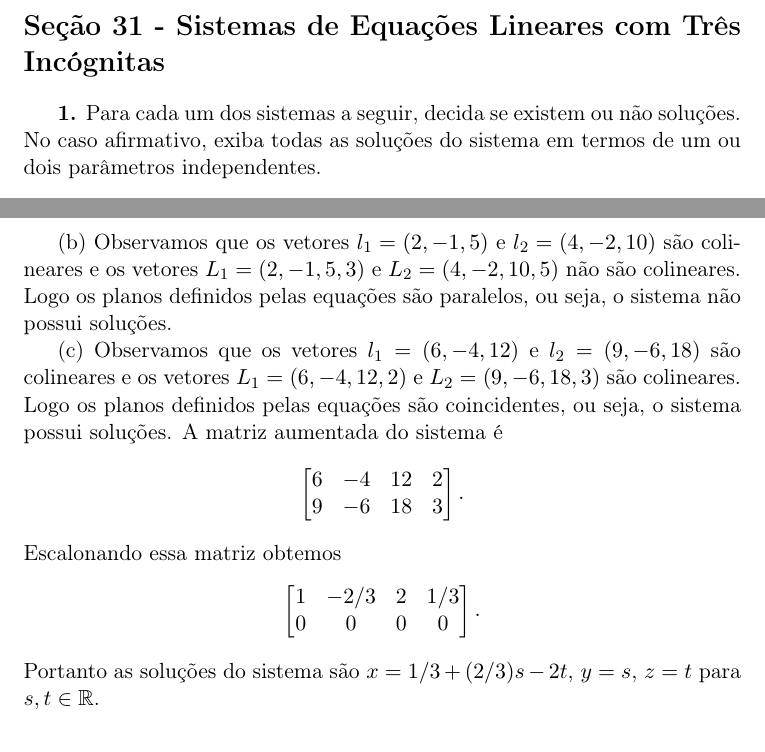
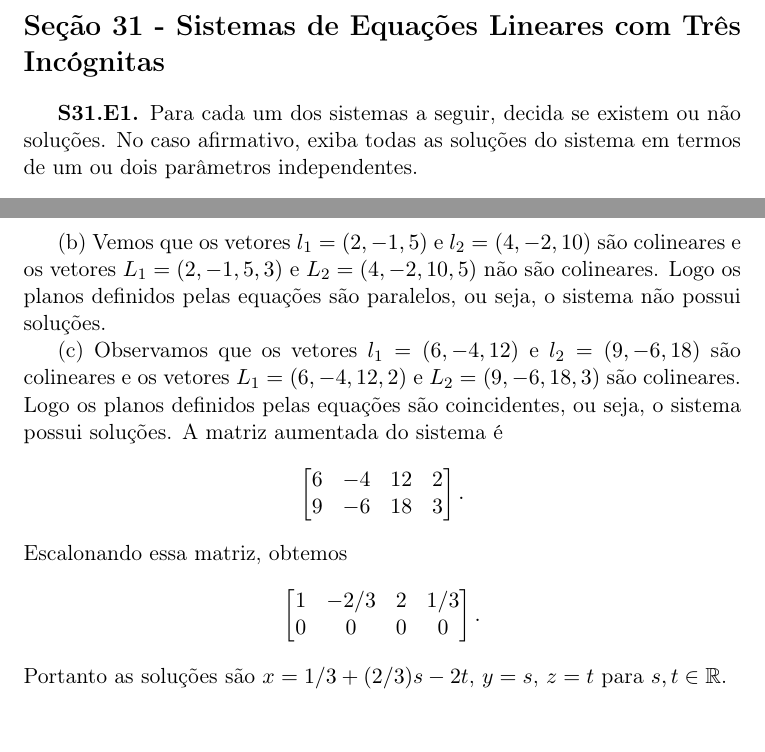
Before and after one commit to goliveira/gaal-elon, a LaTeX document (soluções-gaal-elon.tex): two parts of pages 21 and 22 of 22, joined at a grey line, cut so that both start at the same text. Compiled offline with pdfLaTeX.

Commit message:
Seção 31, Exercício 1 (Revisão)

```diff
--- a/soluções-gaal-elon.tex
+++ b/soluções-gaal-elon.tex
@@ -1174,7 +1174,7 @@ Portanto, uma equação para o plano é $-7x + 9y + z = 18$.
 
 \section*{Seção 31 - Sistemas de Equações Lineares com Três Incógnitas}
 
-\textbf{1.}
+\textbf{S31.E1.}
 Para cada um dos sistemas a seguir, decida se existem ou não soluções.
 No caso afirmativo, exiba todas as soluções do sistema em termos de um ou dois parâmetros independentes.
 \[
@@ -1220,7 +1220,7 @@ Escalonando essa matriz, obtemos
 Portanto as soluções do sistema são $x = -2 + t$, $y = 3 - 2t$, $z = t$ para $t \in \R$.
 
 (b)
-Observamos que os vetores $l_1 = (2,-1,5)$ e $l_2 = (4,-2,10)$ são colineares e os vetores $L_1 = (2,-1,5,3)$ e $L_2 = (4,-2,10,5)$ não são colineares.
+Vemos que os vetores $l_1 = (2,-1,5)$ e $l_2 = (4,-2,10)$ são colineares e os vetores $L_1 = (2,-1,5,3)$ e $L_2 = (4,-2,10,5)$ não são colineares.
 Logo os planos definidos pelas equações são paralelos, ou seja, o sistema não possui soluções.
 
 (c)
@@ -1233,14 +1233,14 @@ A matriz aumentada do sistema é
     9 & -6 & 18 & 3
   \end{bmatrix}.
 \]
-Escalonando essa matriz obtemos
+Escalonando essa matriz, obtemos
 \[
   \begin{bmatrix}
     1 & -2/3 & 2 & 1/3 \\
     0 & 0 & 0 & 0
   \end{bmatrix}.
 \]
-Portanto as soluções do sistema são $x = 1/3 + (2/3)s - 2t$, $y = s$, $z = t$ para $s, t \in \R$.
+Portanto as soluções são $x = 1/3 + (2/3)s - 2t$, $y = s$, $z = t$ para $s, t \in \R$.
 
 \section*{Seção 41 - Mudança de Coordenadas no Espaço}
 
```
Also changed, not shown: soluções-gaal-elon.pdf.
